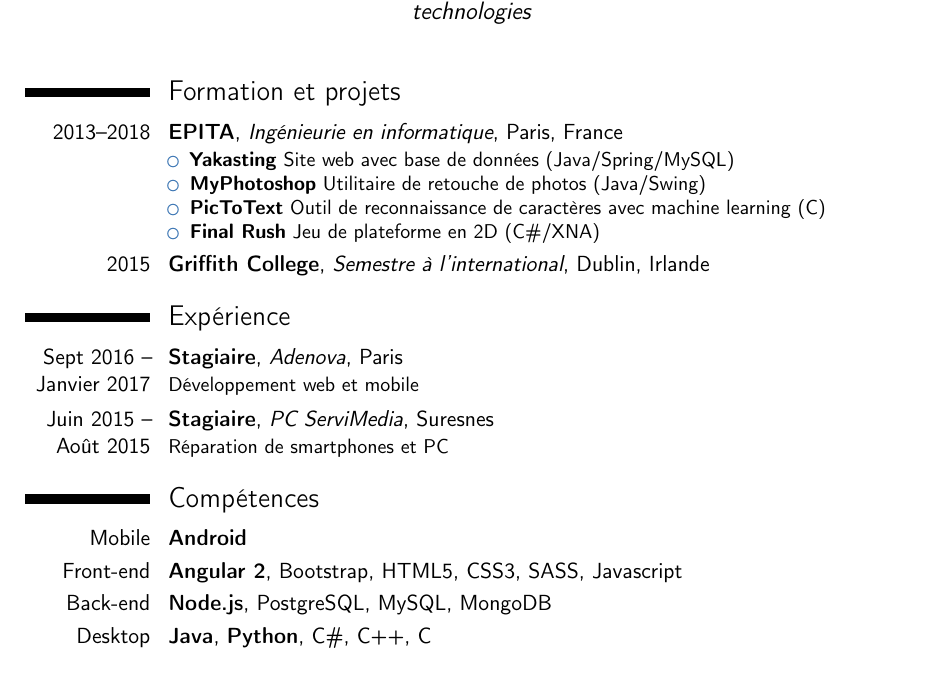
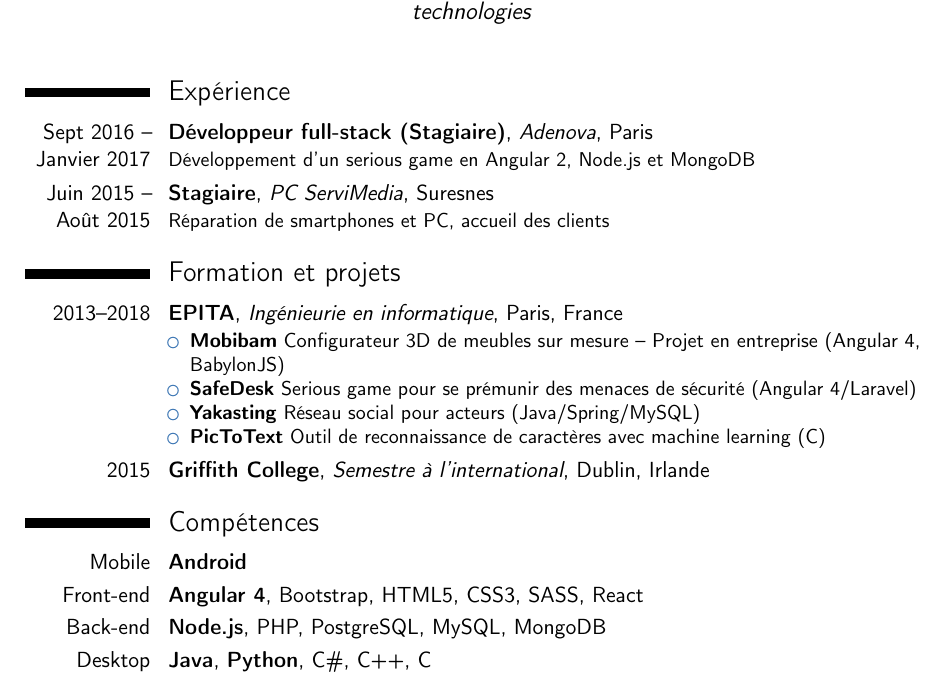
Before and after one commit to Alezco/Resume, a LaTeX CV (Resume.tex): part of the page, cut so that both start at the same text. Compiled offline with pdfLaTeX.

Commit message:
Update french resume

```diff
--- a/Resume.tex
+++ b/Resume.tex
@@ -19,26 +19,28 @@
 
 	\makecvtitle
 
+	\section{Expérience}
+	\cventry{Sept 2016 -- Janvier 2017}{Développeur full-stack (Stagiaire)}{Adenova}{Paris}{}{Développement d'un serious game en Angular 2, Node.js et MongoDB}
+	\cventry{Juin 2015 -- Août 2015}{Stagiaire}{PC ServiMedia}{Suresnes}{}{Réparation de smartphones et PC, accueil des clients}
+
 	\section{Formation et projets}
 	\cventry{2013--2018}{EPITA}{Ingénieurie en informatique}{Paris}{France}
 	{
 		\begin{itemize}
-			\item \textbf{Yakasting} Site web avec base de données (Java/Spring/MySQL)
-			\item \textbf{MyPhotoshop} Utilitaire de retouche de photos (Java/Swing)
+			\item \textbf{Mobibam} Configurateur 3D de meubles sur mesure -- Projet en entreprise (Angular 4, BabylonJS)
+			\item \textbf{SafeDesk} Serious game pour se prémunir des menaces de sécurité (Angular 4/Laravel)
+			\item \textbf{Yakasting} Réseau social pour acteurs (Java/Spring/MySQL)
 			\item \textbf{PicToText} Outil de reconnaissance de caractères avec machine learning (C)
-			\item \textbf{Final Rush} Jeu de plateforme en 2D (C\#/XNA)
 		\end{itemize}
 	}
 
 	\cventry{2015}{Griffith College}{Semestre à l'international}{Dublin}{Irlande}{}
-	\section{Expérience}
-	\cventry{Sept 2016 -- Janvier 2017}{Stagiaire}{Adenova}{Paris}{}{Développement web et mobile}
-	\cventry{Juin 2015 -- Août 2015}{Stagiaire}{PC ServiMedia}{Suresnes}{}{Réparation de smartphones et PC}
+
 
 	\section{Compétences}
 	\cvitem{Mobile}{\textbf{Android}}
-	\cvitem{Front-end}{\textbf{Angular 2}, Bootstrap, HTML5, CSS3, SASS, Javascript}
-	\cvitem{Back-end}{\textbf{Node.js}, PostgreSQL, MySQL, MongoDB}
+	\cvitem{Front-end}{\textbf{Angular 4}, Bootstrap, HTML5, CSS3, SASS, React}
+	\cvitem{Back-end}{\textbf{Node.js}, PHP, PostgreSQL, MySQL, MongoDB}
 	\cvitem{Desktop}{\textbf{Java}, \textbf{Python}, C\#, C++, C}
 
 	\section{Langues}
```
